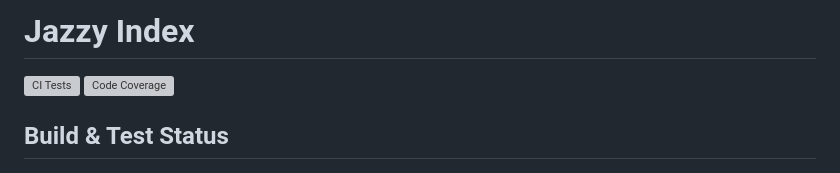
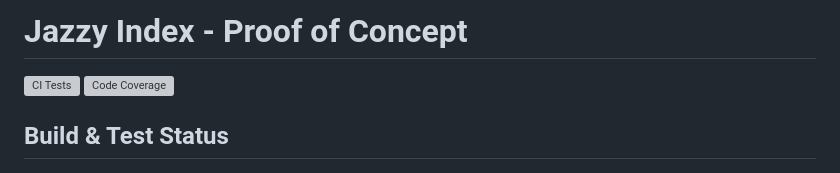
Before and after one commit to mattyv/JazzyIndex, a Markdown page: README.md, the part around the change. GitHub-like rendering; grey boxes are pictures that could not be loaded.

```diff
--- a/README.md
+++ b/README.md
@@ -1,4 +1,4 @@
-# Jazzy Index
+# Jazzy Index - Proof of Concept
 
 [![CI Tests](https://github.com/mattyv/JazzyIndex/actions/workflows/tests.yml/badge.svg?branch=main)](https://github.com/mattyv/JazzyIndex/actions/workflows/tests.yml)
 [![Code Coverage](https://codecov.io/gh/mattyv/JazzyIndex/branch/main/graph/badge.svg)](https://codecov.io/gh/mattyv/JazzyIndex)
```
